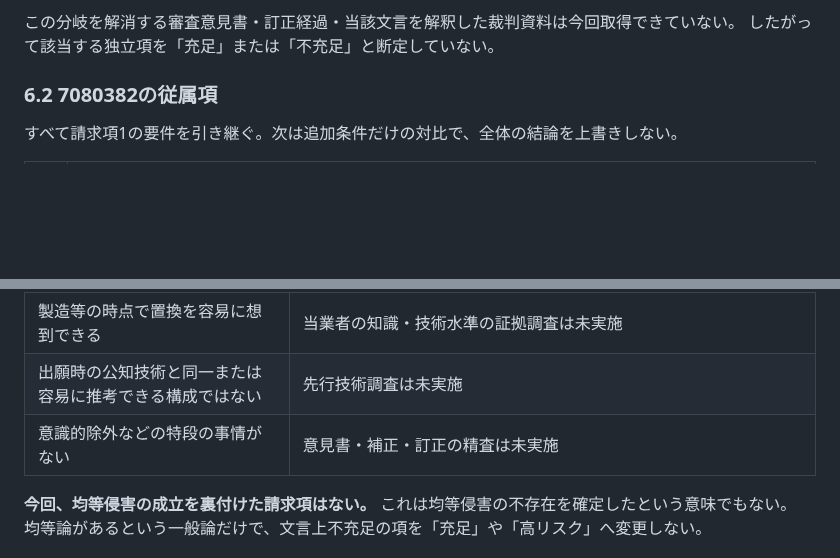
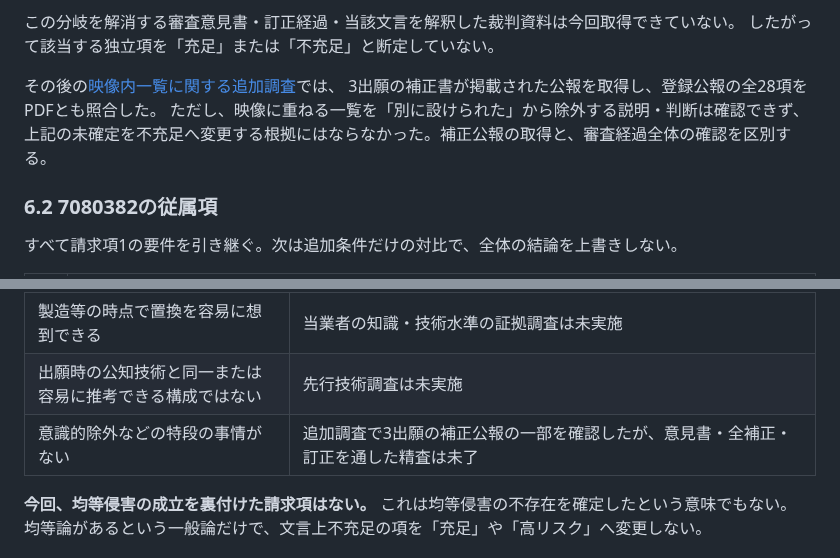
Before and after one commit to ouvill/NagameTV, a Markdown page: docs/comment-patent-claim-review.md, 2 parts joined by grey strips. Rendered like a GitHub page; blank space fills up the shorter version.

```diff
--- a/docs/comment-patent-claim-review.md
+++ b/docs/comment-patent-claim-review.md
@@ -190,6 +190,11 @@ E16の公開投稿経路には受理したコメントの配信処理がある
 
 この分岐を解消する審査意見書・訂正経過・当該文言を解釈した裁判資料は今回取得できていない。
 したがって該当する独立項を「充足」または「不充足」と断定していない。
+
+その後の[映像内一覧に関する追加調査](comment-patent-display-region-review.md)では、
+3出願の補正書が掲載された公報を取得し、登録公報の全28項をPDFとも照合した。
+ただし、映像に重ねる一覧を「別に設けられた」から除外する説明・判断は確認できず、
+上記の未確定を不充足へ変更する根拠にはならなかった。補正公報の取得と、審査経過全体の確認を区別する。
 
 ### 6.2 7080382の従属項
 
@@ -408,7 +413,7 @@ E16でも色・位置等は投稿者から受けた指定の組み立てであ
 | 置換しても目的を達し、同じ作用効果を奏する | 通常配置は重なりを許容し、外側クリップは外側表示を実現しない。元の構成との作用差がある。五要件を肯定する根拠にはしていない |
 | 製造等の時点で置換を容易に想到できる | 当業者の知識・技術水準の証拠調査は未実施 |
 | 出願時の公知技術と同一または容易に推考できる構成ではない | 先行技術調査は未実施 |
-| 意識的除外などの特段の事情がない | 意見書・補正・訂正の精査は未実施 |
+| 意識的除外などの特段の事情がない | 追加調査で3出願の補正公報の一部を確認したが、意見書・全補正・訂正を通した精査は未了 |
 
 **今回、均等侵害の成立を裏付けた請求項はない。** これは均等侵害の不存在を確定したという意味でもない。
 均等論があるという一般論だけで、文言上不充足の項を「充足」や「高リスク」へ変更しない。
```
Also changed, not shown: docs/comment-display-worklist.md (+19 -0 lines), docs/comment-patent-display-region-review.md (added, +132 -0 lines).
